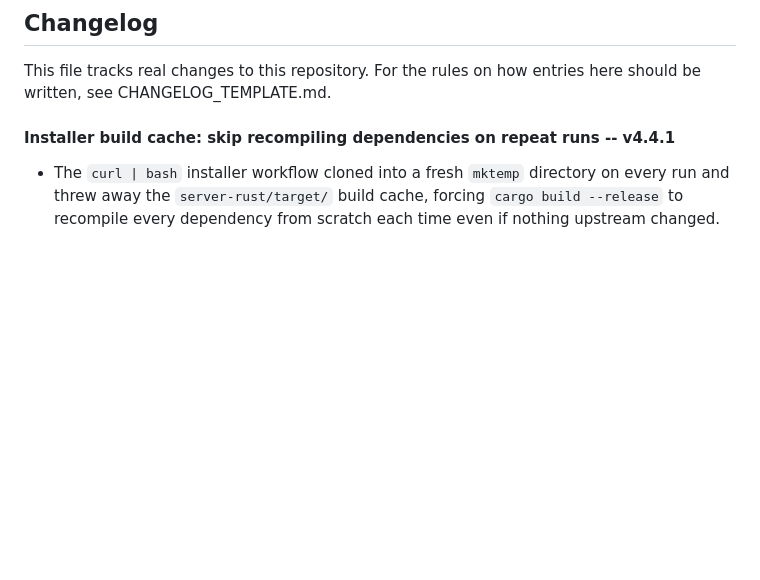
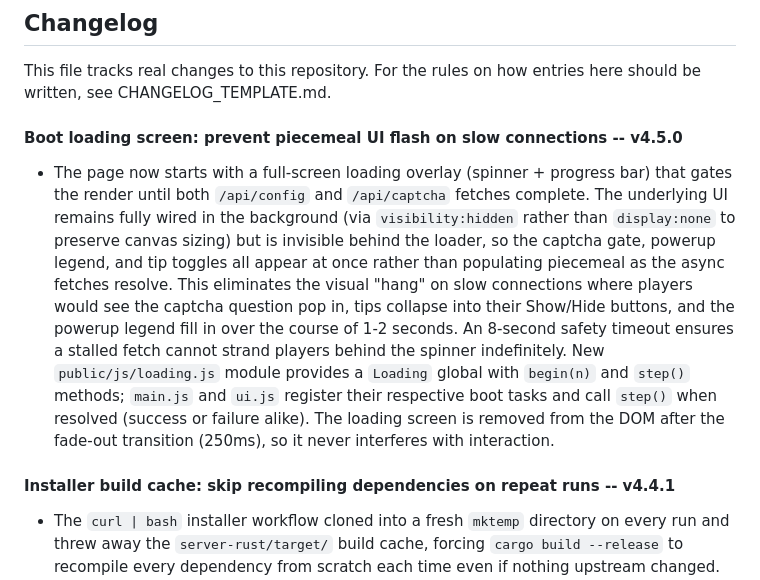
Before and after one commit to Kinsman4249/simple-multi-snake, a Markdown page: CHANGELOG.md, the part around the change. Drawn GitHub-style; blank space fills up the shorter version.

Commit message:
changelog updates

```diff
--- a/CHANGELOG.md
+++ b/CHANGELOG.md
@@ -2,6 +2,9 @@
 
 This file tracks real changes to this repository. For the rules on how entries
 here should be written, see CHANGELOG_TEMPLATE.md.
+
+#### Boot loading screen: prevent piecemeal UI flash on slow connections -- v4.5.0
+- The page now starts with a full-screen loading overlay (spinner + progress bar) that gates the render until both `/api/config` and `/api/captcha` fetches complete. The underlying UI remains fully wired in the background (via `visibility:hidden` rather than `display:none` to preserve canvas sizing) but is invisible behind the loader, so the captcha gate, powerup legend, and tip toggles all appear at once rather than populating piecemeal as the async fetches resolve. This eliminates the visual "hang" on slow connections where players would see the captcha question pop in, tips collapse into their Show/Hide buttons, and the powerup legend fill in over the course of 1-2 seconds. An 8-second safety timeout ensures a stalled fetch cannot strand players behind the spinner indefinitely. New `public/js/loading.js` module provides a `Loading` global with `begin(n)` and `step()` methods; `main.js` and `ui.js` register their respective boot tasks and call `step()` when resolved (success or failure alike). The loading screen is removed from the DOM after the fade-out transition (250ms), so it never interferes with interaction.
 
 #### Installer build cache: skip recompiling dependencies on repeat runs -- v4.4.1
 - The `curl | bash` installer workflow cloned into a fresh `mktemp` directory on every run and threw away the `server-rust/target/` build cache, forcing `cargo build --release` to recompile every dependency from scratch each time even if nothing upstream changed. The installer now reuses a persistent clone at `/opt/multisnake-build` across runs (`SRC_CACHE_DIR` override, or `SRC_CACHE=no` to opt back into throwaway clones), so cargo's incremental build state survives and only changed crates rebuild -- typically 2-3 seconds instead of 2-3 minutes on a repeat install. If the persistent cache is missing, mismatched, or corrupted, the installer self-heals by re-cloning from scratch (the same recovery pattern already used for the rustup toolchain). A local checkout (`sudo ./install.sh` from inside the repo) was unaffected and remains persistent as before. `install.sh` now carries new `SRC_CACHE_DIR` and `SRC_CACHE` configuration variables; the clone logic in step 3 was refactored to check for cache reuse before cloning.
```
